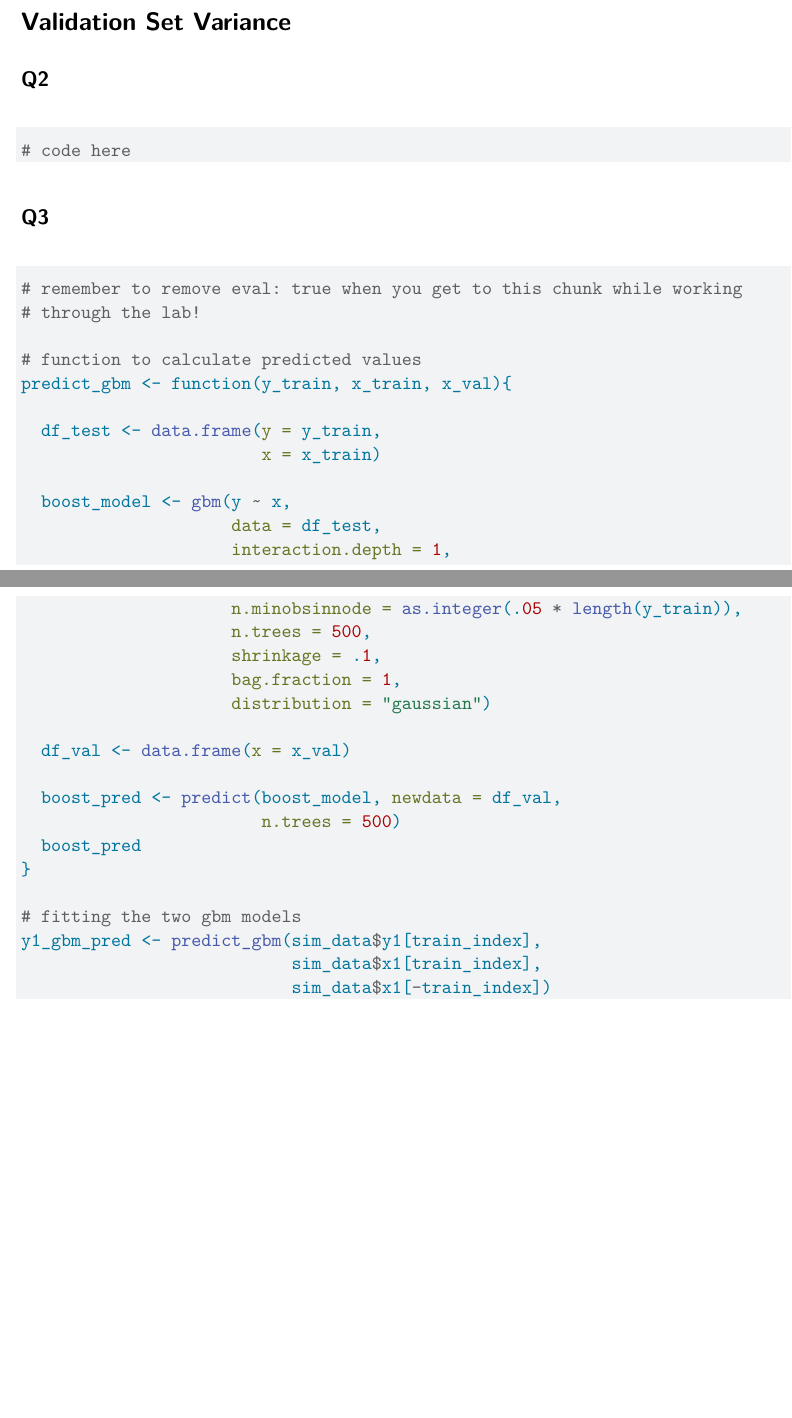
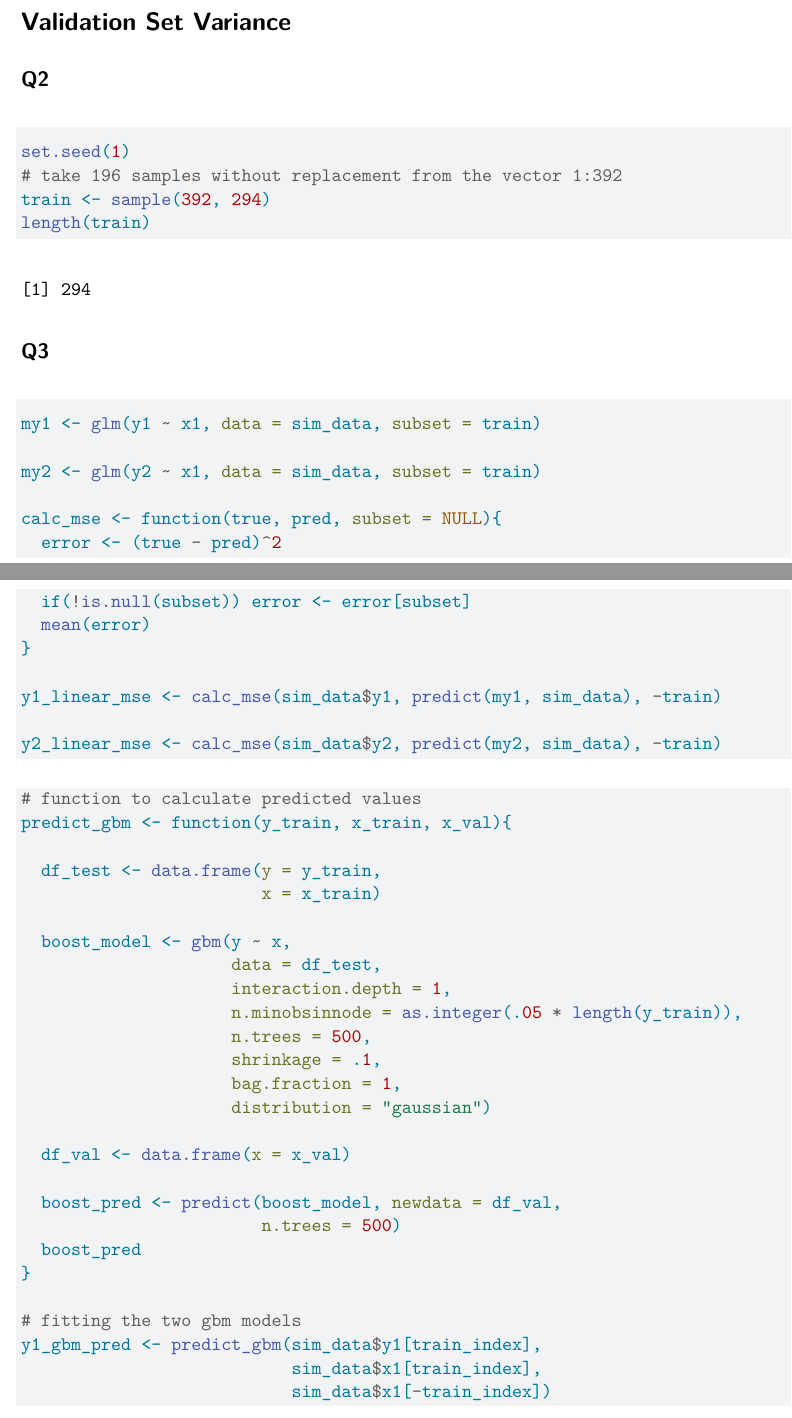
Before and after one commit to kaori-hirano/Lab-3, a Quarto document (lab3.qmd): two parts of pages 3 and 4 of 5 before the commit and two parts of pages 3 and 4 of 6 after it, joined at a grey line, cut so that both start at the same text, the shorter picture padded with empty space. Rendered offline with R 4.5, knitr and Pandoc in place of Quarto, then LaTeX, with nearby package versions; some code elsewhere in the file could not run offline.

Commit message:
finish q2 and q3

````diff
--- a/lab3.qmd
+++ b/lab3.qmd
@@ -81,16 +81,32 @@ ggplot(sim_data, aes(x1, y2)) +
 # Validation Set Variance
 
 ## Q2
-```{r chunk-name-here}
-# code here
+```{r create-set}
+set.seed(1)
+# take 196 samples without replacement from the vector 1:392
+train <- sample(392, 294)
+length(train)
 ```
 
 ## Q3
+```{r predictions-glm}
+my1 <- glm(y1 ~ x1, data = sim_data, subset = train)
+
+my2 <- glm(y2 ~ x1, data = sim_data, subset = train)
+
+calc_mse <- function(true, pred, subset = NULL){
+  error <- (true - pred)^2
+  if(!is.null(subset)) error <- error[subset]
+  mean(error)
+}
+
+y1_linear_mse <- calc_mse(sim_data$y1, predict(my1, sim_data), -train)
+
+y2_linear_mse <- calc_mse(sim_data$y2, predict(my2, sim_data), -train)
+
+```
 
 ```{r predictions-gbm}
-#| eval: false
-# remember to remove eval: true when you get to this chunk while working
-# through the lab!
 
 # function to calculate predicted values
 predict_gbm <- function(y_train, x_train, x_val){
````
Also changed, not shown: lab3.qmd (8 more changed lines).
